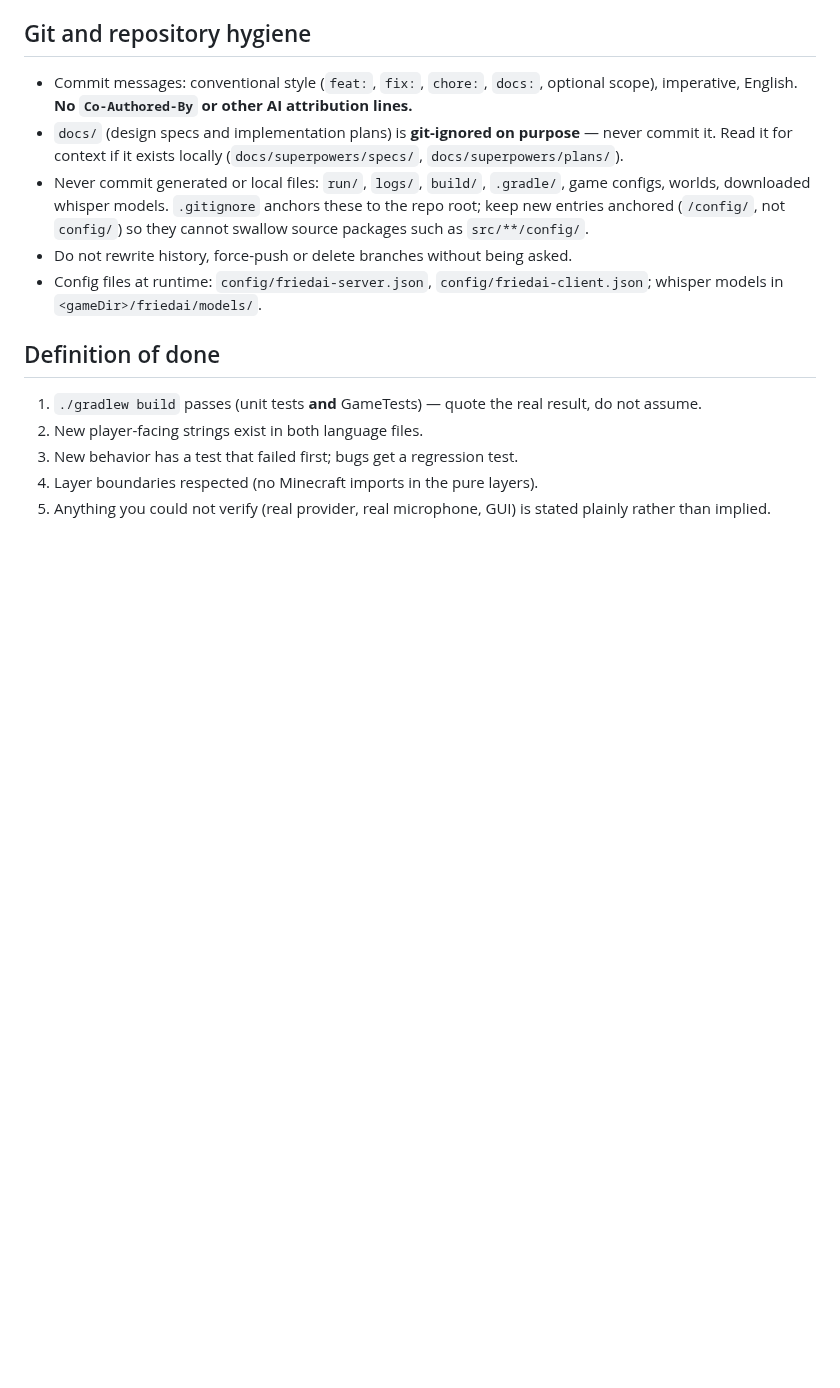
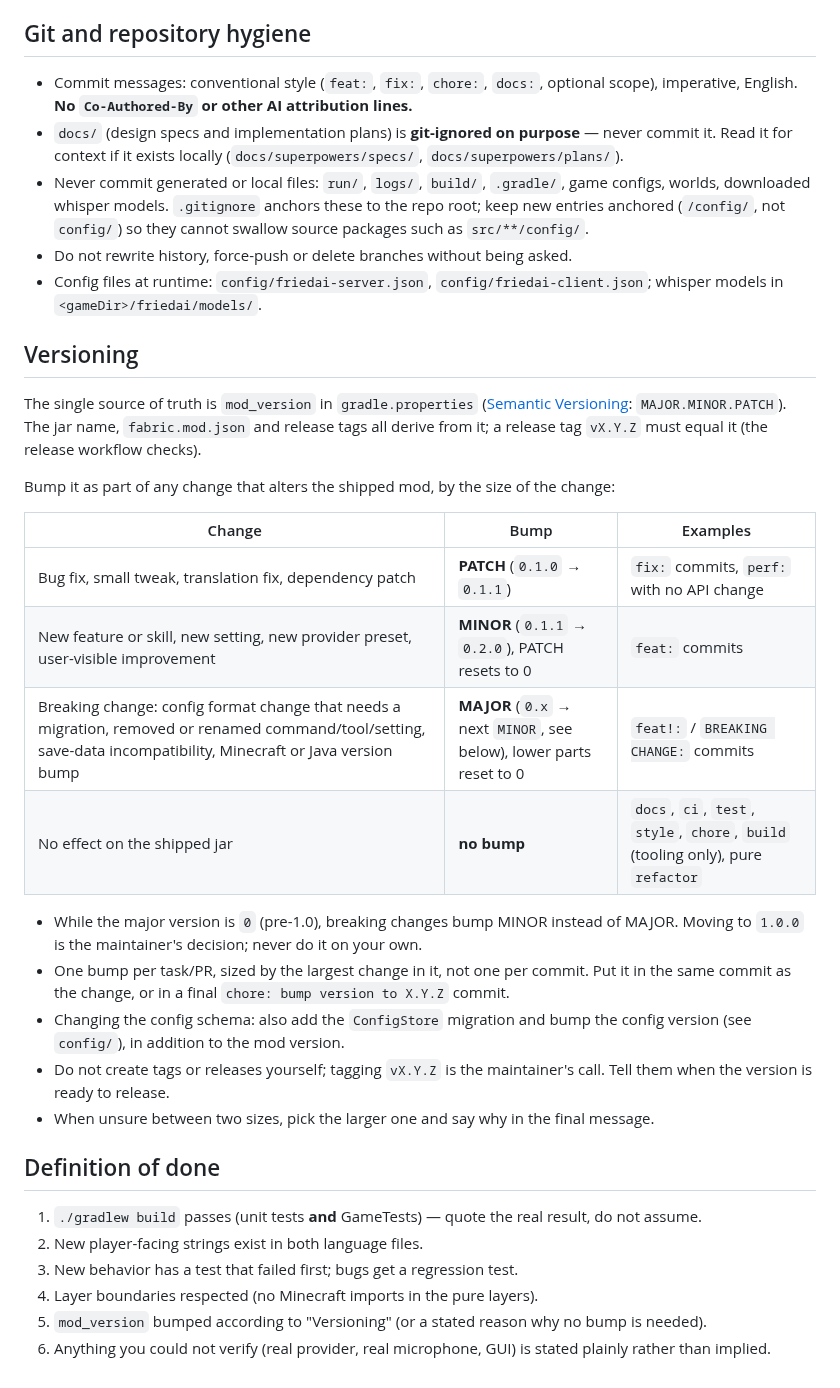
Before and after one commit to NemoKing1210/Friendai, a Markdown page: AGENTS.md, the part around the change. Rendered like a GitHub page; blank space fills up the shorter version.

Commit message:
docs: add versioning rules and test-jar workflow

```diff
--- a/AGENTS.md
+++ b/AGENTS.md
@@ -87,10 +87,30 @@ Source sets: `main`, `client` (Loom split environments), `test` (JUnit), `gamete
 - Do not rewrite history, force-push or delete branches without being asked.
 - Config files at runtime: `config/friedai-server.json`, `config/friedai-client.json`; whisper models in `<gameDir>/friedai/models/`.
 
+## Versioning
+
+The single source of truth is `mod_version` in `gradle.properties` ([Semantic Versioning](https://semver.org/): `MAJOR.MINOR.PATCH`). The jar name, `fabric.mod.json` and release tags all derive from it; a release tag `vX.Y.Z` must equal it (the release workflow checks).
+
+Bump it as part of any change that alters the shipped mod, by the size of the change:
+
+| Change | Bump | Examples |
+|---|---|---|
+| Bug fix, small tweak, translation fix, dependency patch | **PATCH** (`0.1.0` → `0.1.1`) | `fix:` commits, `perf:` with no API change |
+| New feature or skill, new setting, new provider preset, user-visible improvement | **MINOR** (`0.1.1` → `0.2.0`), PATCH resets to 0 | `feat:` commits |
+| Breaking change: config format change that needs a migration, removed or renamed command/tool/setting, save-data incompatibility, Minecraft or Java version bump | **MAJOR** (`0.x` → next `MINOR`, see below), lower parts reset to 0 | `feat!:` / `BREAKING CHANGE:` commits |
+| No effect on the shipped jar | **no bump** | `docs`, `ci`, `test`, `style`, `chore`, `build` (tooling only), pure `refactor` |
+
+- While the major version is `0` (pre-1.0), breaking changes bump MINOR instead of MAJOR. Moving to `1.0.0` is the maintainer's decision; never do it on your own.
+- One bump per task/PR, sized by the largest change in it, not one per commit. Put it in the same commit as the change, or in a final `chore: bump version to X.Y.Z` commit.
+- Changing the config schema: also add the `ConfigStore` migration and bump the config version (see `config/`), in addition to the mod version.
+- Do not create tags or releases yourself; tagging `vX.Y.Z` is the maintainer's call. Tell them when the version is ready to release.
+- When unsure between two sizes, pick the larger one and say why in the final message.
+
 ## Definition of done
 
 1. `./gradlew build` passes (unit tests **and** GameTests) — quote the real result, do not assume.
 2. New player-facing strings exist in both language files.
 3. New behavior has a test that failed first; bugs get a regression test.
 4. Layer boundaries respected (no Minecraft imports in the pure layers).
-5. Anything you could not verify (real provider, real microphone, GUI) is stated plainly rather than implied.
+5. `mod_version` bumped according to "Versioning" (or a stated reason why no bump is needed).
+6. Anything you could not verify (real provider, real microphone, GUI) is stated plainly rather than implied.
```
Also changed, not shown: CLAUDE.md (+4 -0 lines).
